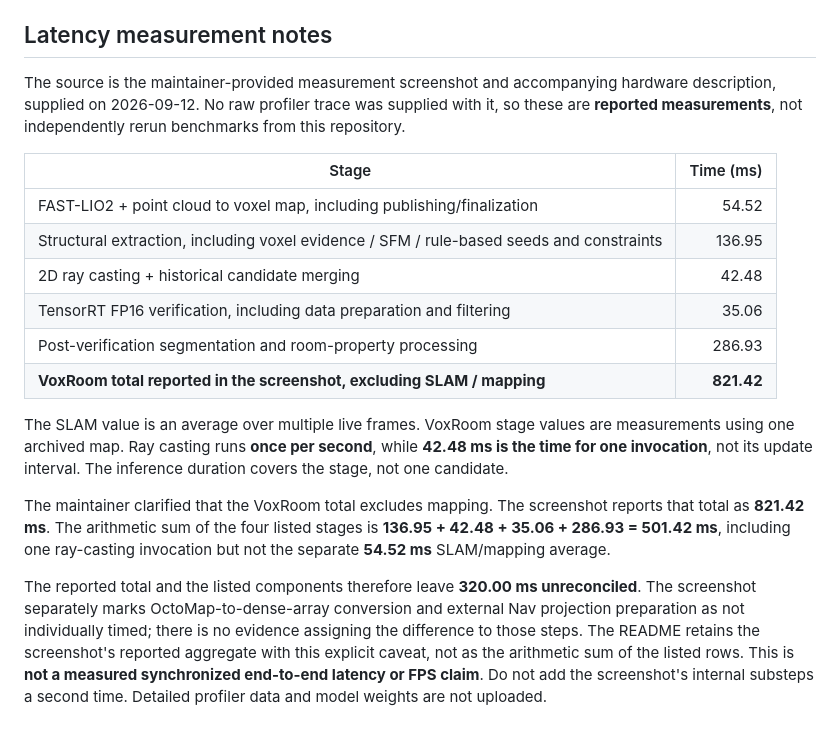
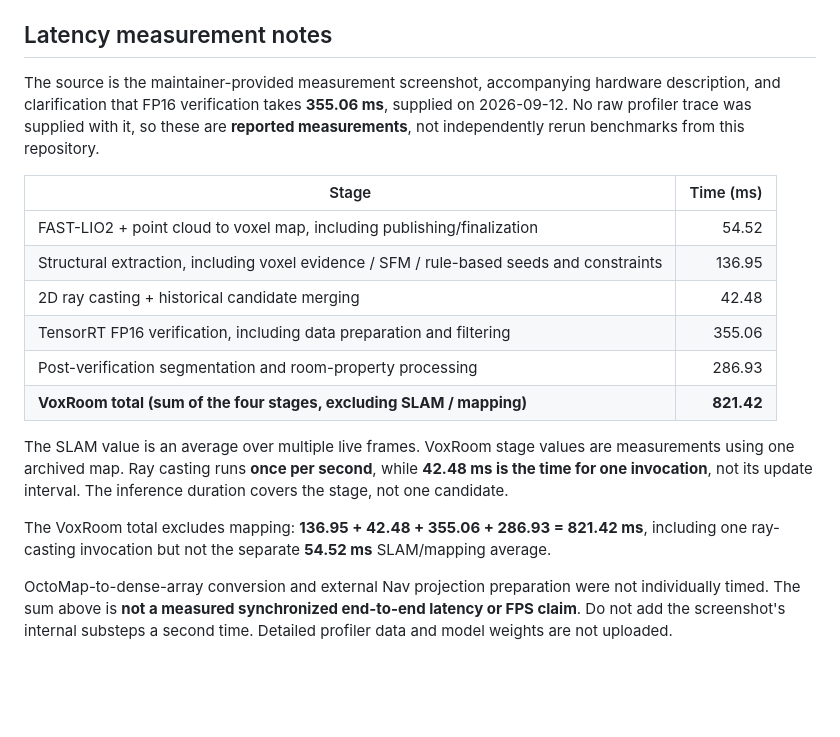
Before and after one commit to EchO-NN/VoxRoom, a Markdown page: real_robot/README.md, the part around the change. GitHub-like rendering; blank space fills up the shorter version.

Commit message:
Correct FP16 verification latency and VoxRoom stage total

```diff
--- a/real_robot/README.md
+++ b/real_robot/README.md
@@ -23,19 +23,19 @@ The real-world video section is reserved in the top-level README and `docs/index
 
 ## Latency measurement notes
 
-The source is the maintainer-provided measurement screenshot and accompanying hardware description, supplied on 2026-09-12. No raw profiler trace was supplied with it, so these are **reported measurements**, not independently rerun benchmarks from this repository.
+The source is the maintainer-provided measurement screenshot, accompanying hardware description, and clarification that FP16 verification takes **355.06 ms**, supplied on 2026-09-12. No raw profiler trace was supplied with it, so these are **reported measurements**, not independently rerun benchmarks from this repository.
 
 | Stage | Time (ms) |
 | --- | ---: |
 | FAST-LIO2 + point cloud to voxel map, including publishing/finalization | 54.52 |
 | Structural extraction, including voxel evidence / SFM / rule-based seeds and constraints | 136.95 |
 | 2D ray casting + historical candidate merging | 42.48 |
-| TensorRT FP16 verification, including data preparation and filtering | 35.06 |
+| TensorRT FP16 verification, including data preparation and filtering | 355.06 |
 | Post-verification segmentation and room-property processing | 286.93 |
-| **VoxRoom total reported in the screenshot, excluding SLAM / mapping** | **821.42** |
+| **VoxRoom total (sum of the four stages, excluding SLAM / mapping)** | **821.42** |
 
 The SLAM value is an average over multiple live frames. VoxRoom stage values are measurements using one archived map. Ray casting runs **once per second**, while **42.48 ms is the time for one invocation**, not its update interval. The inference duration covers the stage, not one candidate.
 
-The maintainer clarified that the VoxRoom total excludes mapping. The screenshot reports that total as **821.42 ms**. The arithmetic sum of the four listed stages is **136.95 + 42.48 + 35.06 + 286.93 = 501.42 ms**, including one ray-casting invocation but not the separate **54.52 ms** SLAM/mapping average.
+The VoxRoom total excludes mapping: **136.95 + 42.48 + 355.06 + 286.93 = 821.42 ms**, including one ray-casting invocation but not the separate **54.52 ms** SLAM/mapping average.
 
-The reported total and the listed components therefore leave **320.00 ms unreconciled**. The screenshot separately marks OctoMap-to-dense-array conversion and external Nav projection preparation as not individually timed; there is no evidence assigning the difference to those steps. The README retains the screenshot's reported aggregate with this explicit caveat, not as the arithmetic sum of the listed rows. This is **not a measured synchronized end-to-end latency or FPS claim**. Do not add the screenshot's internal substeps a second time. Detailed profiler data and model weights are not uploaded.
+OctoMap-to-dense-array conversion and external Nav projection preparation were not individually timed. The sum above is **not a measured synchronized end-to-end latency or FPS claim**. Do not add the screenshot's internal substeps a second time. Detailed profiler data and model weights are not uploaded.
```
Also changed, not shown: README.md (+3 -3 lines).
